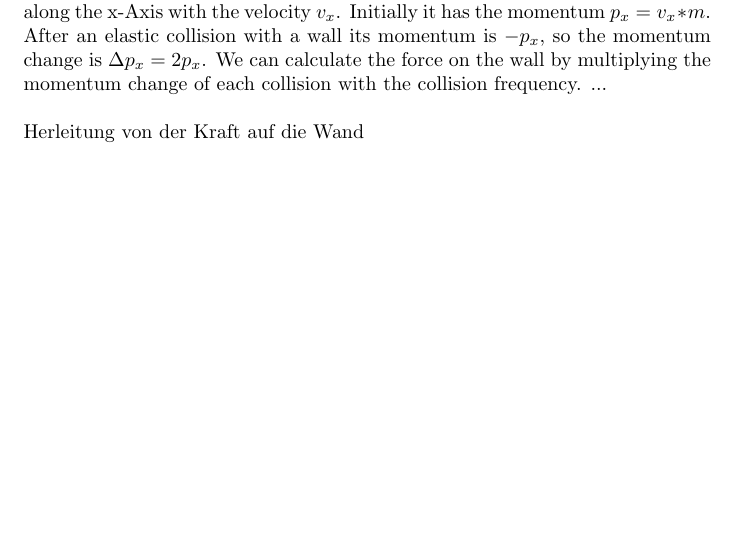
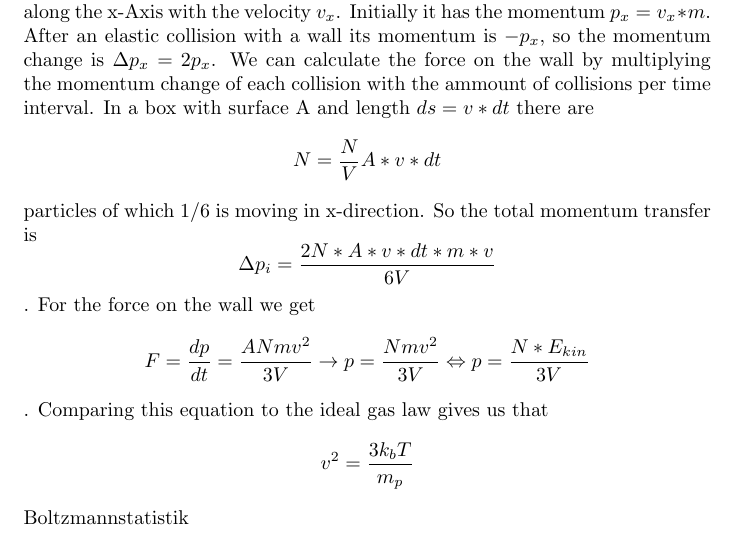
Before and after one commit to qwretz/fpraktikum, a LaTeX paper (Vacuum/Vacuum.tex): part of page 2 of 4 before the commit and part of page 2 of 5 after it, cut so that both start at the same text, the shorter picture padded with empty space. Compiled offline with pdfLaTeX.

Commit message:
noch mehr gastheorie

```diff
--- a/Vacuum/Vacuum.tex
+++ b/Vacuum/Vacuum.tex
@@ -20,8 +20,8 @@ It is measured in [Pa] or [bar].
 \[ [Pa]=N/m^{2}     \qquad  1bar=10^{5}Pa		 \]
 What we can measure as temperature is caused by the movement of the particles in the gas. So it has to be related to the kinetic energy, what explains why the pressure on the walls rises, if we increase the temperature. From experiments done in the 17th and 18th century we know the state equation for an ideal gas
 \[ pV=nk_{B} T\]
- where $k_{B}\approx1,38J/K$ is the Boltzmann constant and temperature is measured in Kelvin.We assume for our purpose that all particles are incompressible hard spheres and that there are no frictional forces between the particles and the walls. Because the particle speeds are distributed isotropically there are $1/3N$ particles moving along each axis. For simplicity we consider a particle moving along the x-Axis with the velocity $v_{x}$. Initially it has the momentum $p_{x}=v_{x}*m$. After an elastic collision with a wall its momentum is $-p_{x}$, so the momentum change is $\Delta p_{x}=2p_{x}$. We can calculate the force on the wall by multiplying the momentum change of each collision with the collision frequency. ...\\\\
- Herleitung von der Kraft auf die Wand \\\\\\\\\\\\
+ where $k_{B}\approx1,38J/K$ is the Boltzmann constant and temperature is measured in Kelvin.We assume for our purpose that all particles are incompressible hard spheres and that there are no frictional forces between the particles and the walls. Because the particle speeds are distributed isotropically there are $1/3N$ particles moving along each axis. For simplicity we consider a particle moving along the x-Axis with the velocity $v_{x}$. Initially it has the momentum $p_{x}=v_{x}*m$. After an elastic collision with a wall its momentum is $-p_{x}$, so the momentum change is $\Delta p_{x}=2p_{x}$. We can calculate the force on the wall by multiplying the momentum change of each collision with the ammount of collisions per time interval. In a box with surface A and length $ds=v*dt$ there are \[ N=\frac{N}{V}A *v* dt \] particles of which 1/6 is moving in x-direction. So the total momentum transfer is \[ \Delta p_{i}=\frac{2N* A* v* dt*m* v}{6V} \]. For the force on the wall we get \[ F=\frac{dp}{dt}=\frac{ANmv^{2}}{3V} \rightarrow p=\frac{Nmv^{2}}{3V} \Leftrightarrow p=\frac{N*E_{kin}}{3V}\]. Comparing this equation to the ideal gas law gives us that \[ v^{2}=\frac{3k_{b}T}{m_{p}} \]
+ Boltzmannstatistik \\\\\\\\\\\\
 Mittlere Geschwindigkeit
 \\\\\\\\
 Mittlere freie Weglänge.
```
Also changed, not shown: Vacuum/Vacuum.pdf (deleted), 4 other files.
